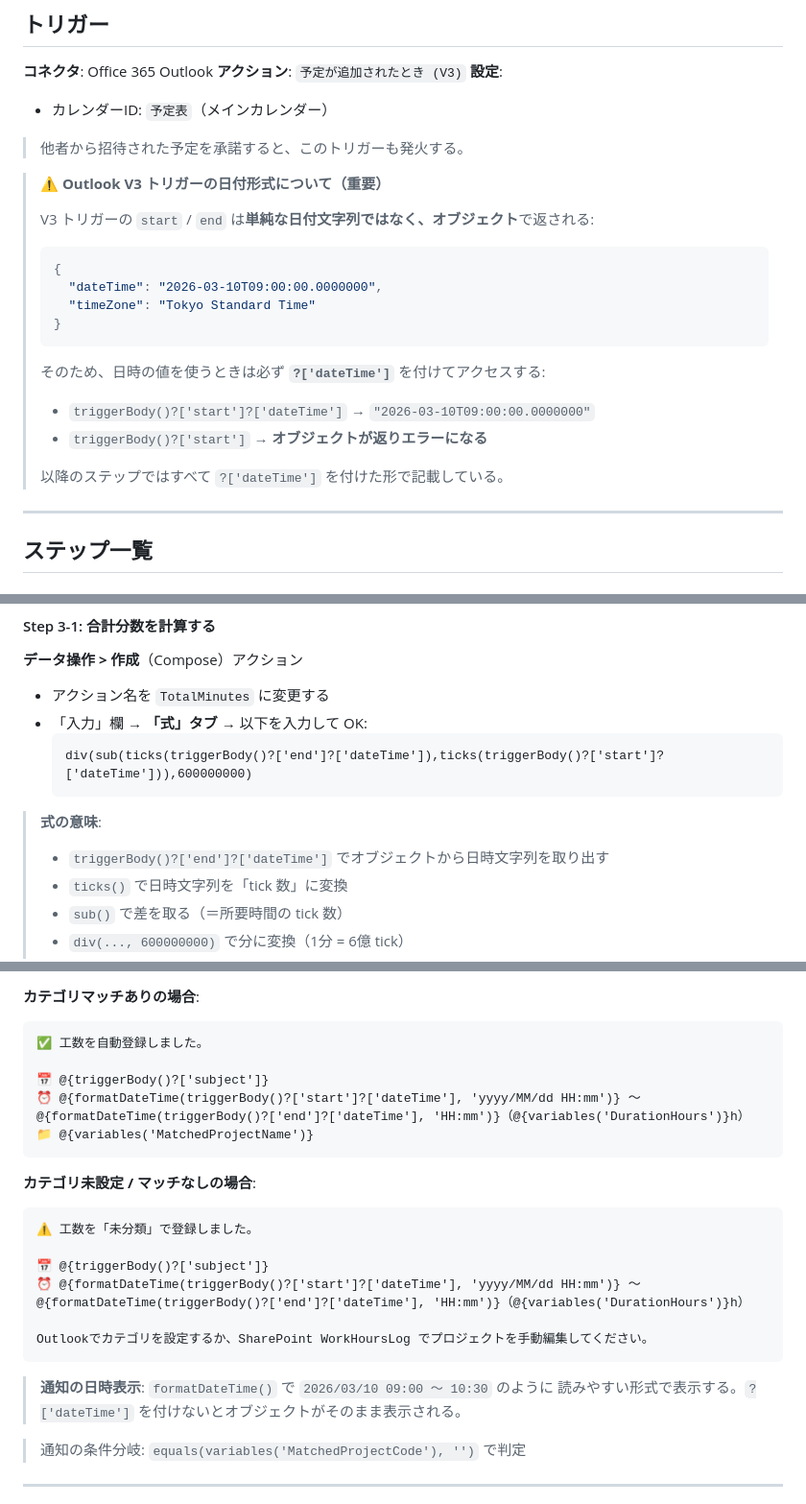
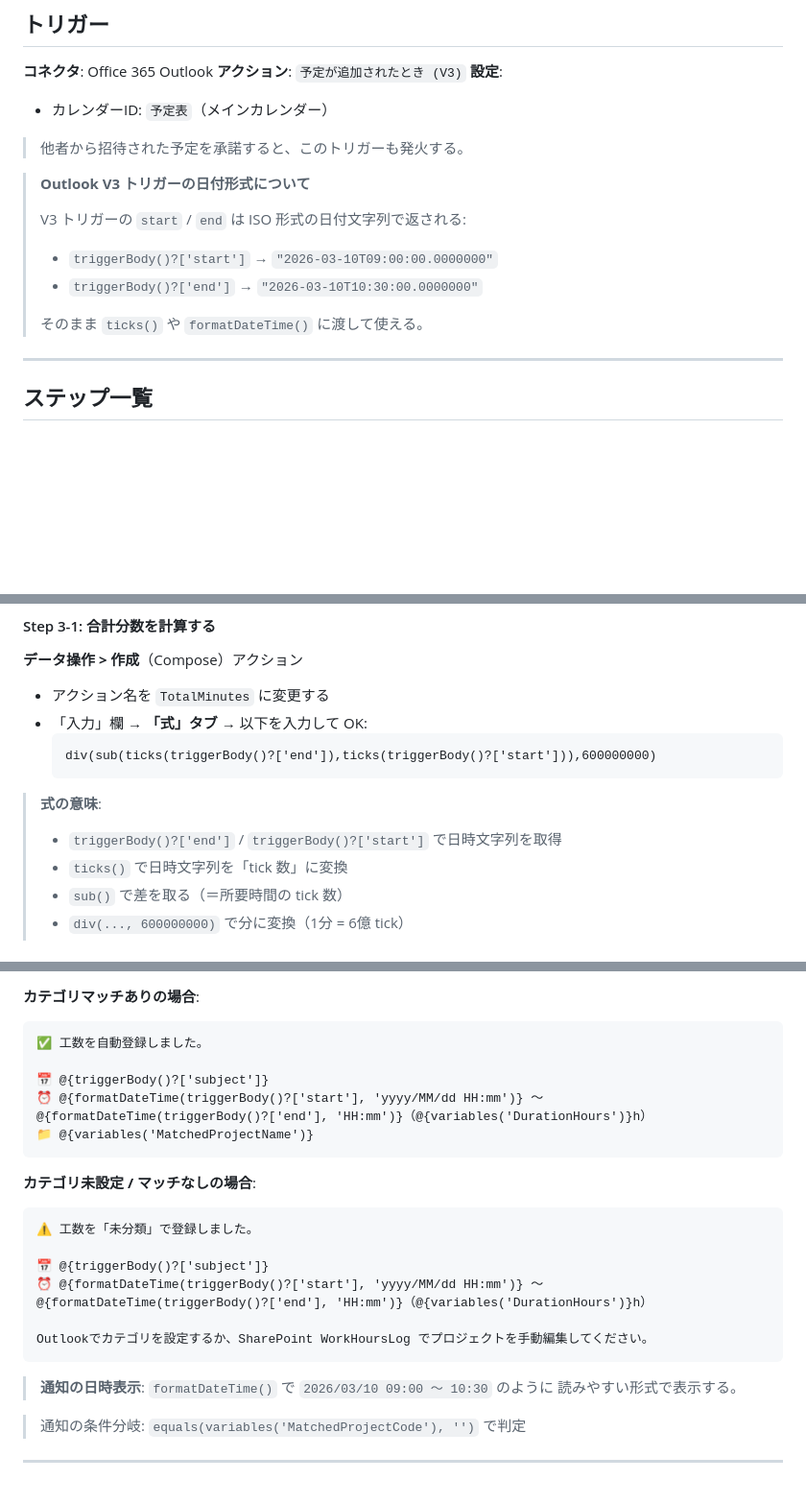
Before and after one commit to kohei1209/obsidian-notes, a Markdown page: work-hours-tracker/power-automate/flow1-outlook-trigger.md, 3 parts joined by grey strips. Shown at 96% size. GitHub-like rendering; blank space fills up the shorter version.

````diff
--- a/work-hours-tracker/power-automate/flow1-outlook-trigger.md
+++ b/work-hours-tracker/power-automate/flow1-outlook-trigger.md
@@ -40,20 +40,13 @@ Outlook で以下のカテゴリを作成する（色は自由）:
 
 > 他者から招待された予定を承諾すると、このトリガーも発火する。
 
-> **⚠️ Outlook V3 トリガーの日付形式について（重要）**
+> **Outlook V3 トリガーの日付形式について**
 >
-> V3 トリガーの `start` / `end` は**単純な日付文字列ではなく、オブジェクト**で返される:
-> ```json
-> {
->   "dateTime": "2026-03-10T09:00:00.0000000",
->   "timeZone": "Tokyo Standard Time"
-> }
-> ```
-> そのため、日時の値を使うときは必ず **`?['dateTime']`** を付けてアクセスする:
-> - `triggerBody()?['start']?['dateTime']` → `"2026-03-10T09:00:00.0000000"`
-> - `triggerBody()?['start']` → **オブジェクトが返りエラーになる**
+> V3 トリガーの `start` / `end` は ISO 形式の日付文字列で返される:
+> - `triggerBody()?['start']` → `"2026-03-10T09:00:00.0000000"`
+> - `triggerBody()?['end']` → `"2026-03-10T10:30:00.0000000"`
 >
-> 以降のステップではすべて `?['dateTime']` を付けた形で記載している。
+> そのまま `ticks()` や `formatDateTime()` に渡して使える。
 
 ---
 
@@ -93,11 +86,11 @@ Outlook で以下のカテゴリを作成する（色は自由）:
 - アクション名を `TotalMinutes` に変更する
 - 「入力」欄 → **「式」タブ** → 以下を入力して OK:
   ```
-  div(sub(ticks(triggerBody()?['end']?['dateTime']),ticks(triggerBody()?['start']?['dateTime'])),600000000)
+  div(sub(ticks(triggerBody()?['end']),ticks(triggerBody()?['start'])),600000000)
   ```
 
 > **式の意味**:
-> - `triggerBody()?['end']?['dateTime']` でオブジェクトから日時文字列を取り出す
+> - `triggerBody()?['end']` / `triggerBody()?['start']` で日時文字列を取得
 > - `ticks()` で日時文字列を「tick 数」に変換
 > - `sub()` で差を取る（＝所要時間の tick 数）
 > - `div(..., 600000000)` で分に変換（1分 = 6億 tick）
@@ -255,7 +248,7 @@ Outlook で以下のカテゴリを作成する（色は自由）:
 ✅ 工数を自動登録しました。
 
 📅 @{triggerBody()?['subject']}
-⏰ @{formatDateTime(triggerBody()?['start']?['dateTime'], 'yyyy/MM/dd HH:mm')} 〜 @{formatDateTime(triggerBody()?['end']?['dateTime'], 'HH:mm')}（@{variables('DurationHours')}h）
+⏰ @{formatDateTime(triggerBody()?['start'], 'yyyy/MM/dd HH:mm')} 〜 @{formatDateTime(triggerBody()?['end'], 'HH:mm')}（@{variables('DurationHours')}h）
 📁 @{variables('MatchedProjectName')}
 ```
 
@@ -264,13 +257,13 @@ Outlook で以下のカテゴリを作成する（色は自由）:
 ⚠️ 工数を「未分類」で登録しました。
 
 📅 @{triggerBody()?['subject']}
-⏰ @{formatDateTime(triggerBody()?['start']?['dateTime'], 'yyyy/MM/dd HH:mm')} 〜 @{formatDateTime(triggerBody()?['end']?['dateTime'], 'HH:mm')}（@{variables('DurationHours')}h）
+⏰ @{formatDateTime(triggerBody()?['start'], 'yyyy/MM/dd HH:mm')} 〜 @{formatDateTime(triggerBody()?['end'], 'HH:mm')}（@{variables('DurationHours')}h）
 
 Outlookでカテゴリを設定するか、SharePoint WorkHoursLog でプロジェクトを手動編集してください。
 ```
 
 > **通知の日時表示**: `formatDateTime()` で `2026/03/10 09:00 〜 10:30` のように
-> 読みやすい形式で表示する。`?['dateTime']` を付けないとオブジェクトがそのまま表示される。
+> 読みやすい形式で表示する。
 
 > 通知の条件分岐: `equals(variables('MatchedProjectCode'), '')` で判定
 
````
Also changed, not shown: other parts of work-hours-tracker/power-automate/flow1-outlook-trigger.md (+2 -2 lines), work-hours-tracker/power-automate/flow3-event-sync.md (+9 -9 lines).
